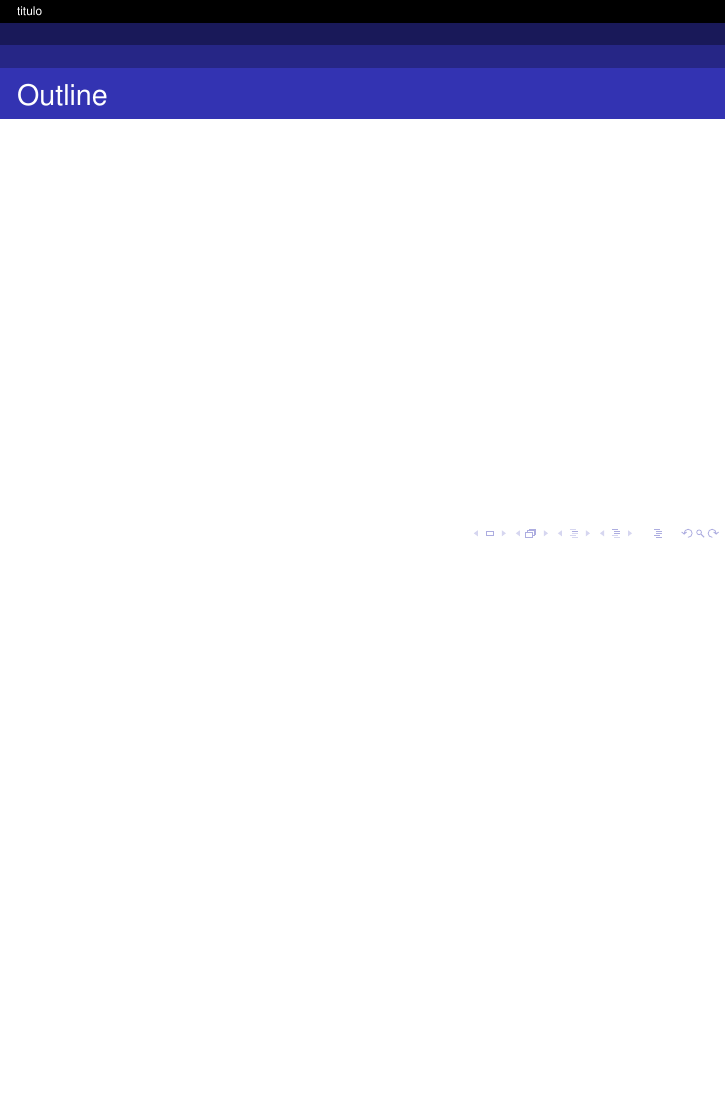
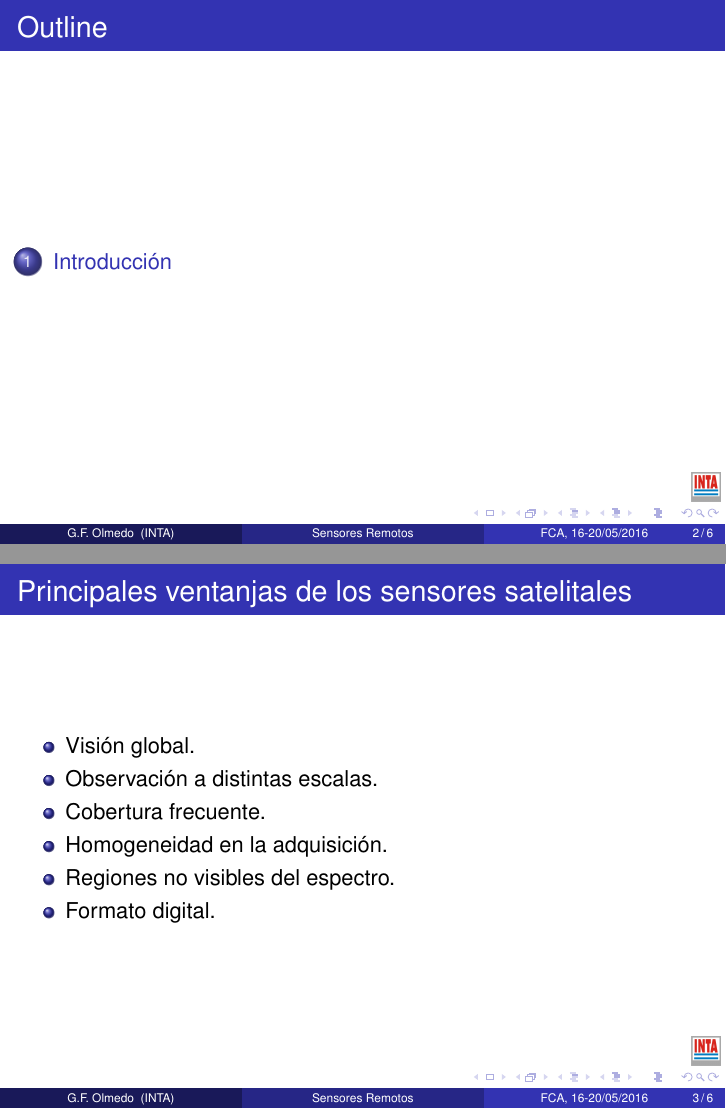
Before and after one commit to midraed/Curso-VP, LaTeX slides (tex/3-sensores_remotos.tex): page 2 of 2 before the commit and pages 2 and 3 of 6 after it, the two joined at a grey line, the shorter picture padded with empty space. Compiled offline with pdfLaTeX.

Commit message:
Intro en 3-SR

```diff
--- a/tex/3-sensores_remotos.tex
+++ b/tex/3-sensores_remotos.tex
@@ -1,7 +1,7 @@
 \documentclass{beamer}
 
 \mode<presentation>
-\usetheme{Antibes}
+\usetheme{Madrid}
 
 \usepackage[spanish]{babel}
 \usepackage[utf8]{inputenc}
@@ -11,11 +11,11 @@
 
 \setbeamercovered{dynamic}
 
-\title[titulo]{Titulo largo}
+\title[Sensores Remotos]{Sensores remotos}
 \subtitle[]{Curso de Zonificación Vitícola y Viticultura de Precisión}
 
 
-\author[G.F. Olmedo]{Ing. Agr. Guillermo Federico Olmedo}
+\author[G.F. Olmedo]{Guillermo Federico Olmedo}
 
 \institute[INTA] % (optional, but mostly needed)
 { Laboratorio de Geomática\\
@@ -25,18 +25,18 @@
 \begin{columns}
 	\column{.5\textwidth}
 	\begin{flushright}
-		\includegraphics[width=1.7cm]{logoINTA}
+		\includegraphics[width=1.7cm]{IMGs/logoINTA}
 	\end{flushright}
 	\column{.5\textwidth}
 	\begin{flushleft}
-		\includegraphics[width=1.7cm]{yo}
+		\includegraphics[width=1.7cm]{IMGs/yo}
 	\end{flushleft}
 \end{columns}
 }
 
 \date[FCA, 16-20/05/2016]{Fac. de Cs. Agrarias, 16 al 20 de mayo de 2016}
 
-\pgfdeclareimage[height=0.5cm]{university-logo}{logoINTA}
+\pgfdeclareimage[height=0.5cm]{university-logo}{IMGs/logoINTA}
 \logo{\pgfuseimage{university-logo}}
 
 %\beamerdefaultoverlayspecification{<+->}
@@ -53,4 +53,15 @@
 	% You might wish to add the option [pausesections]
 \end{frame}
 
-\section{Principios físicos}
+\section{Introducción}
+
+\begin{frame}{Principales ventanjas de los sensores satelitales}
+	\begin{itemize}
+		\item Visión global.
+		\item Observación a distintas escalas.
+		\item Cobertura frecuente.
+		\item Homogeneidad en la adquisición.
+		\item Regiones no visibles del espectro.
+		\item Formato digital.
+	\end{itemize}
+\end{frame}
@@ -56,0 +73,5 @@
+\begin{frame}{Homogeneidad en la adquisición}
+	\includegraphics[width=\textwidth]{IMGs/fitop}\footnote{SEAWIFS}
+\end{frame}
+
+\begin{frame}{Regiones no visibles}
```
Also changed, not shown: tex/3-sensores_remotos.tex (10 more changed lines).
